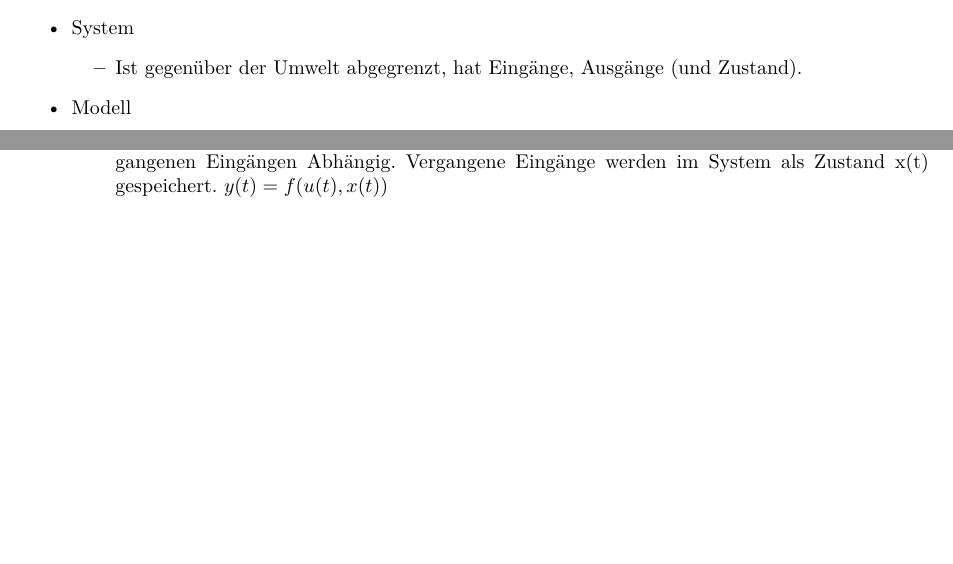
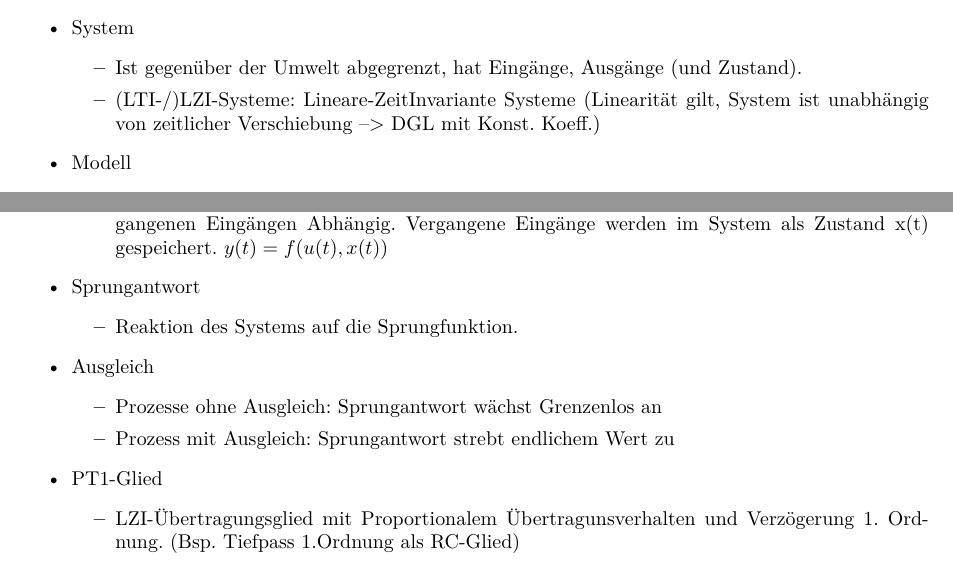
Before and after one commit to HSR-Stud/RegT1E_HS22, a LaTeX document (RegT1E_HS22.tex): two parts of page 3 of 3, joined at a grey line, cut so that both start at the same text, the shorter picture padded with empty space. Compiled offline with XeLaTeX.

Commit message:
Update Begriffe

```diff
--- a/RegT1E_HS22.tex
+++ b/RegT1E_HS22.tex
@@ -82,6 +82,9 @@
         \begin{itemize}
           \item Ist gegenüber der Umwelt abgegrenzt, hat Eingänge,
                 Ausgänge (und Zustand).
+          \item (LTI-/)LZI-Systeme: Lineare-ZeitInvariante Systeme
+          (Linearität gilt, System ist unabhängig von zeitlicher Verschiebung
+          --> DGL mit Konst. Koeff.)
         \end{itemize}
 
   \item Modell
@@ -114,6 +117,20 @@
                 Vergangene Eingänge werden im System als Zustand x(t) gespeichert.
                 $y(t)=f(u(t),x(t))$
         \end{itemize}
+  \item Sprungantwort
+        \begin{itemize}
+          \item Reaktion des Systems auf die Sprungfunktion.
+        \end{itemize}
+  \item Ausgleich
+        \begin{itemize}
+          \item Prozesse ohne Ausgleich: Sprungantwort wächst Grenzenlos an
+          \item Prozess mit Ausgleich: Sprungantwort strebt endlichem Wert zu
+        \end{itemize}
+        \item PT1-Glied
+        \begin{itemize}
+          \item LZI-Übertragungsglied mit Proportionalem Übertragunsverhalten
+          und Verzögerung 1. Ordnung. (Bsp. Tiefpass 1.Ordnung als RC-Glied)
+        \end{itemize}
 \end{itemize}
 
 
```
Also changed, not shown: 1 other file.
